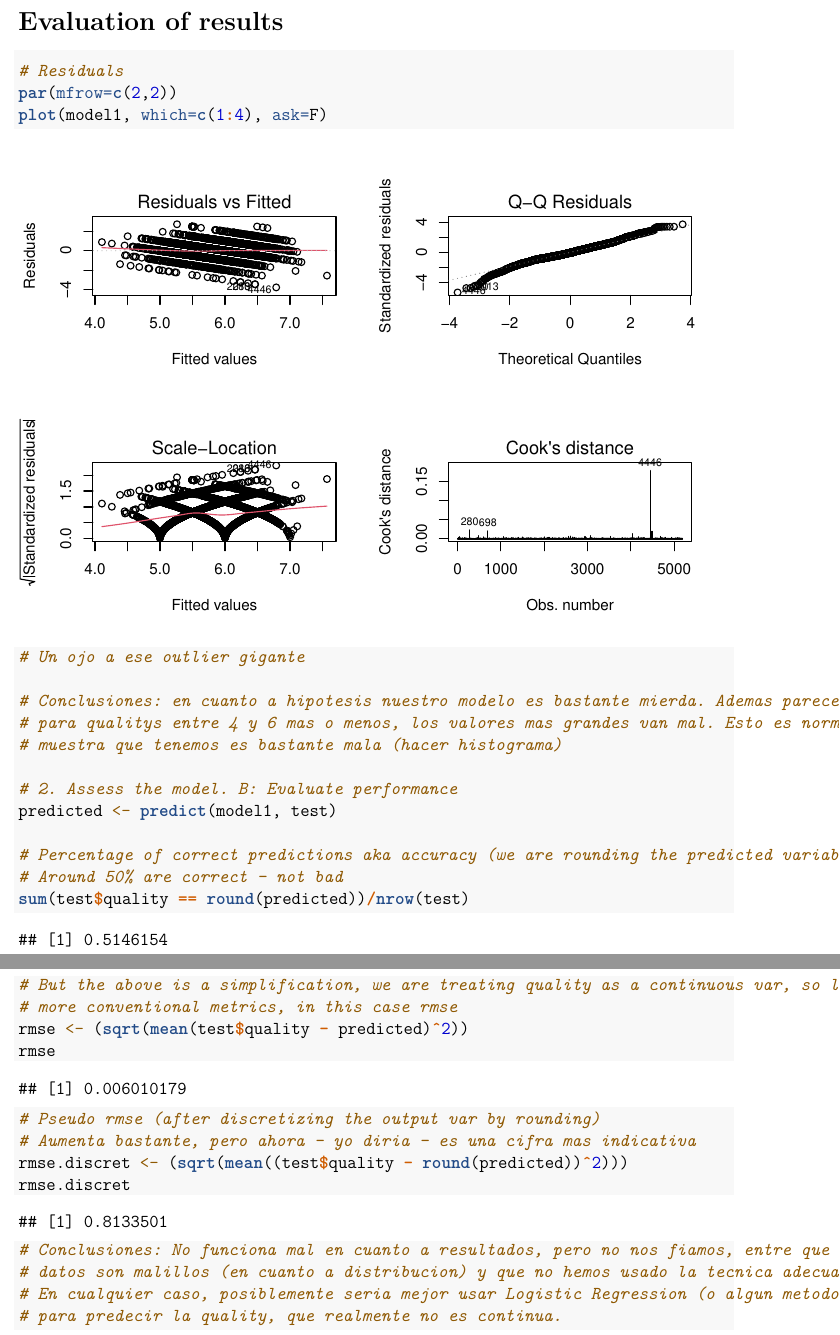
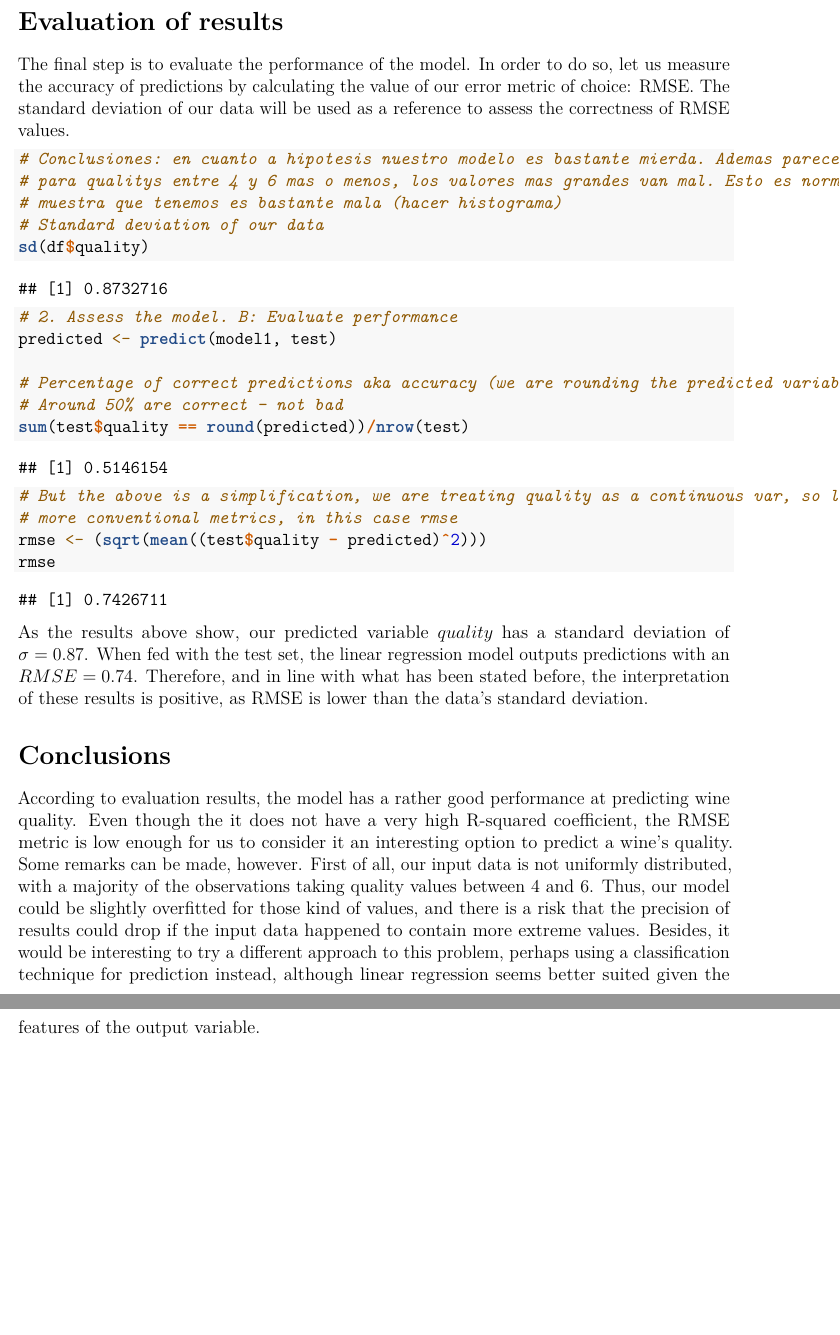
Before and after one commit to dansmachina/wines-data-analysis, an R Markdown document (notebooks/quality-regression.Rmd): two parts of pages 6 and 7 of 7, joined at a grey line, cut so that both start at the same text, the shorter picture padded with empty space. Rendered offline with R 4.5, knitr and Pandoc, then LaTeX, with nearby package versions.

Commit message:
Comments on Evaluation and Conclusions ready

````diff
--- a/notebooks/quality-regression.Rmd
+++ b/notebooks/quality-regression.Rmd
@@ -98,16 +98,14 @@ Although the residual plots are unusual due to the clustering around the integer
 
 # Evaluation of results
 
+The final step is to evaluate the performance of the model. In order to do so, let us measure the accuracy of predictions by calculating the value of our error metric of choice: RMSE. The standard deviation of our data will be used as a reference to assess the correctness of RMSE values.
+
 ```{r evaluation, message=FALSE, warning=FALSE}
-# Residuals
-par(mfrow=c(2,2))
-plot(model1, which=c(1:4), ask=F)
-
-# Un ojo a ese outlier gigante
-
 # Conclusiones: en cuanto a hipotesis nuestro modelo es bastante mierda. Ademas parece que esta bien
 # para qualitys entre 4 y 6 mas o menos, los valores mas grandes van mal. Esto es normal porque la
 # muestra que tenemos es bastante mala (hacer histograma)
+# Standard deviation of our data
+sd(df$quality)
 
 # 2. Assess the model. B: Evaluate performance
 predicted <- predict(model1, test)
@@ -118,16 +116,25 @@ sum(test$quality == round(predicted))/nrow(test)
 
 # But the above is a simplification, we are treating quality as a continuous var, so lets check
 # more conventional metrics, in this case rmse
-rmse <- (sqrt(mean(test$quality - predicted)^2))
+rmse <- (sqrt(mean((test$quality - predicted)^2)))
 rmse
+```
+
+As the results above show, our predicted variable $quality$ has a standard deviation of $\sigma = 0.87$. When fed with the test set, the linear regression model outputs predictions with an $RMSE = 0.74$. Therefore, and in line with what has been stated before, the interpretation of these results is positive, as RMSE is lower than the data's standard deviation.
+
+```{r evaluation_2, message=FALSE, warning=FALSE, include=FALSE}
 
 # Pseudo rmse (after discretizing the output var by rounding)
 # Aumenta bastante, pero ahora - yo diria - es una cifra mas indicativa
-rmse.discret <- (sqrt(mean((test$quality - round(predicted))^2)))
-rmse.discret
+rmse.discrete <- (sqrt(mean((test$quality - round(predicted))^2)))
+rmse.discrete
 
 # Conclusiones: No funciona mal en cuanto a resultados, pero no nos fiamos, entre que los
 # datos son malillos (en cuanto a distribucion) y que no hemos usado la tecnica adecuada (ver abajo)
 # En cualquier caso, posiblemente seria mejor usar Logistic Regression (o algun metodo de clasificacion)
 # para predecir la quality, que realmente no es continua.
 ```
+
+# Conclusions
+
+According to evaluation results, the model has a rather good performance at predicting wine quality. Even though the it does not have a very high R-squared coefficient, the RMSE metric is low enough for us to consider it an interesting option to predict a wine's quality. Some remarks can be made, however. First of all, our input data is not uniformly distributed, with a majority of the observations taking quality values between 4 and 6. Thus, our model could be slightly overfitted for those kind of values, and there is a risk that the precision of results could drop if the input data happened to contain more extreme values. Besides, it would be interesting to try a different approach to this problem, perhaps using a classification technique for prediction instead, although linear regression seems better suited given the features of the output variable.
````
